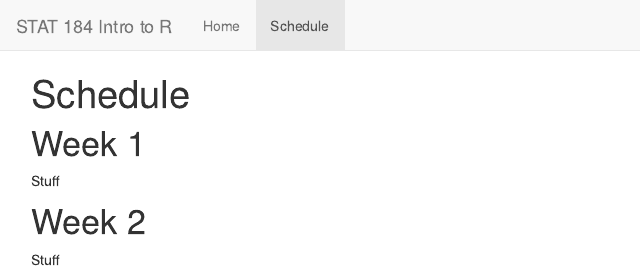
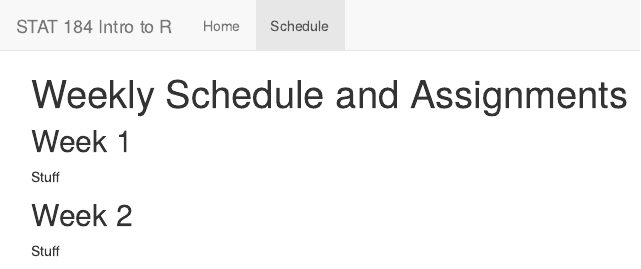
Before and after one commit to sarahshy/STAT-184-Website, an R Markdown document (schedule.Rmd): the page in a window 1100 px wide, from its top. The pictures show the output file schedule.html that the author committed with the source, opened offline; library style sheets and scripts come from the installed R packages.

Commit message:
More notes

```diff
--- a/schedule.Rmd
+++ b/schedule.Rmd
@@ -1,9 +1,9 @@
 ---
-title: "Schedule"
+title: "Weekly Schedule and Assignments"
 ---
 
-# Week 1
+## Week 1
 Stuff
 
-# Week 2
+## Week 2
 Stuff
```
Also changed, not shown: index.Rmd (+3 -2 lines), index.html, schedule.html.
